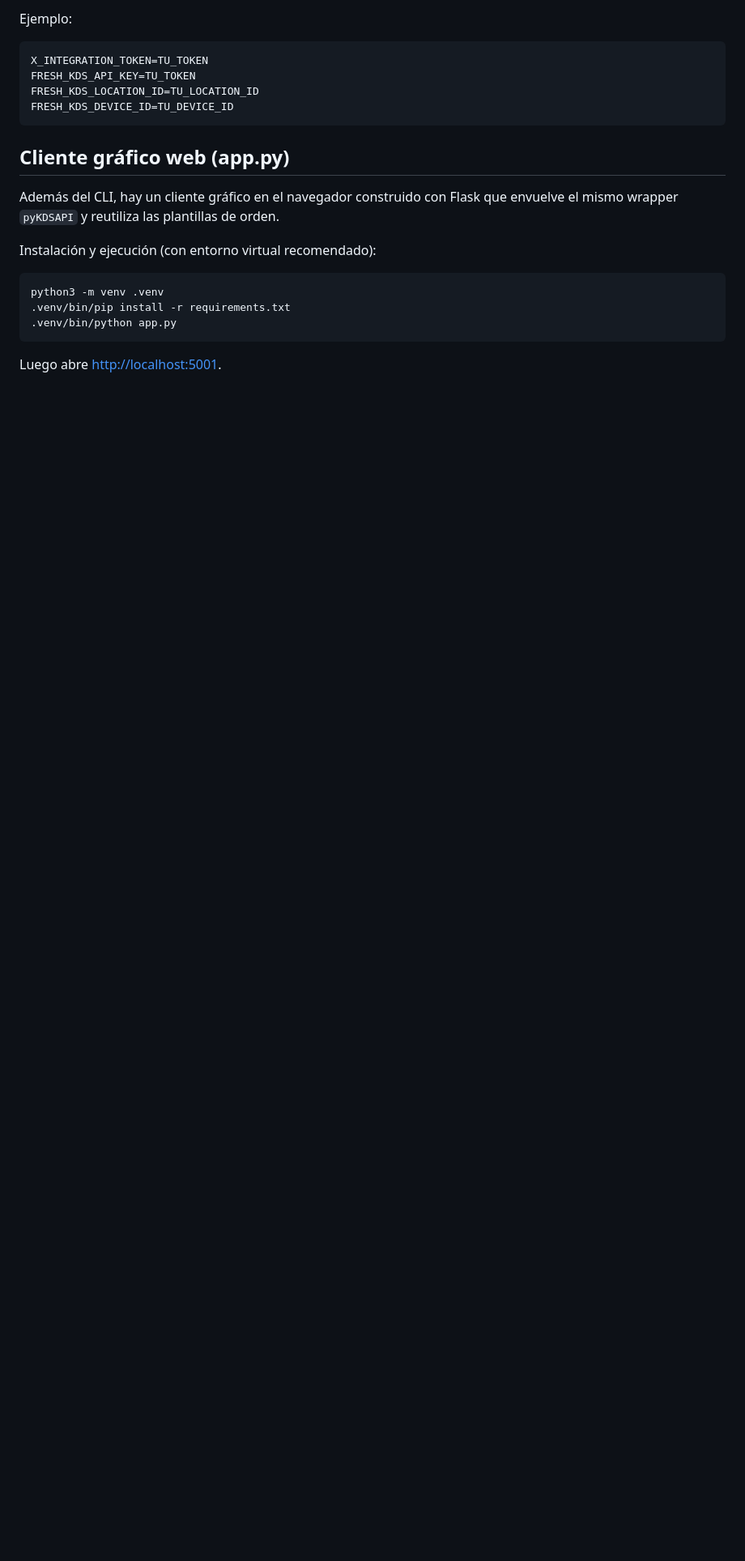
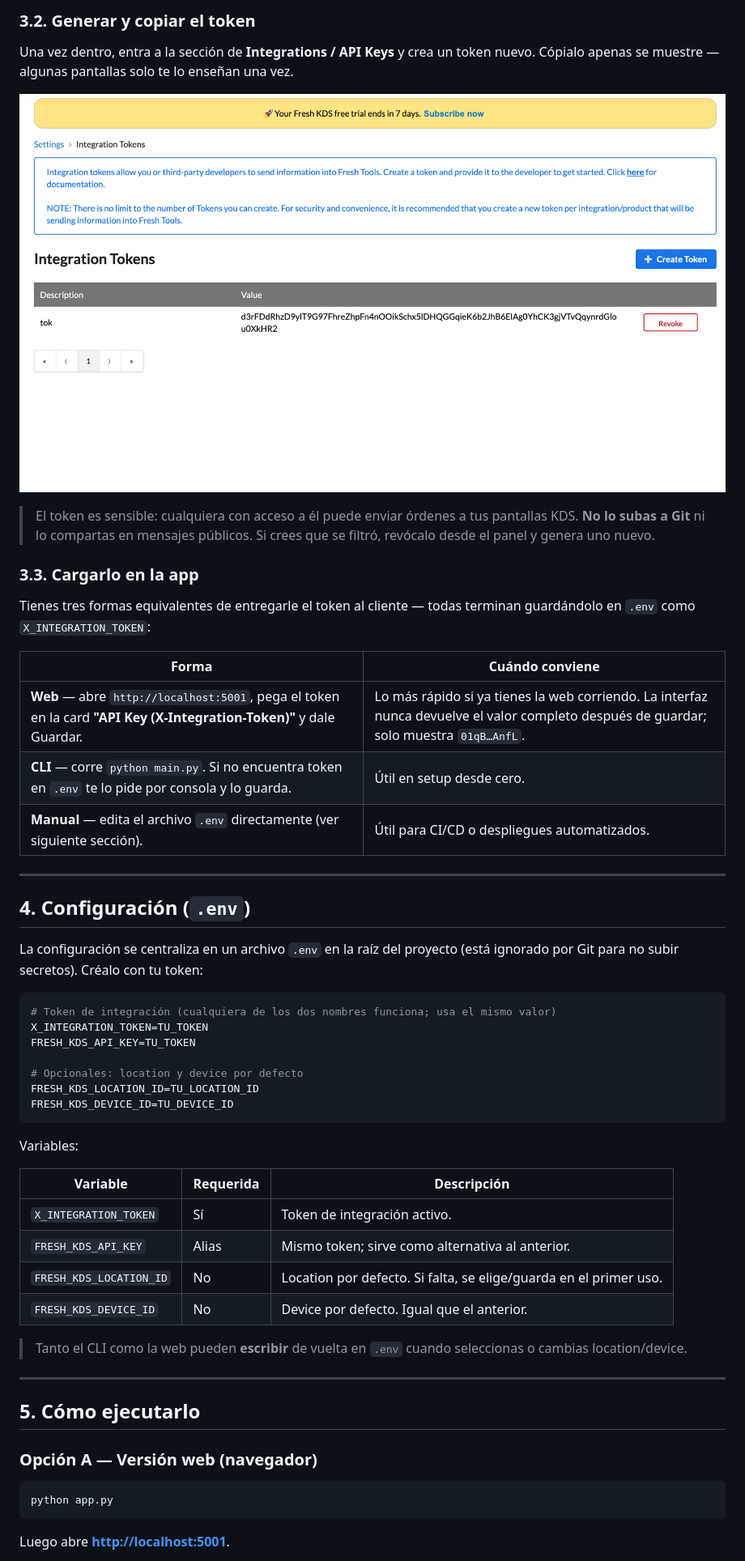
Before and after one commit to victorcode1/order-fresh, a Markdown page: readme.md, the part around one of its changes. Shown at 81% size. Rendered like a GitHub page; pictures changed too: doc/image copy.png (added); blank space fills up the shorter version.

````diff
--- a/readme.md
+++ b/readme.md
@@ -35,25 +39,58 @@ Variables principales:
 
-Ejemplo:
+### 3.2. Generar y copiar el token
+
+Una vez dentro, entra a la sección de **Integrations / API Keys** y crea un token nuevo. Cópialo apenas se muestre — algunas pantallas solo te lo enseñan una vez.
+
+![Pantalla de creación y copia del token de integración](doc/image%20copy.png)
+
+> El token es sensible: cualquiera con acceso a él puede enviar órdenes a tus pantallas KDS. **No lo subas a Git** ni lo compartas en mensajes públicos. Si crees que se filtró, revócalo desde el panel y genera uno nuevo.
+
+### 3.3. Cargarlo en la app
+
+Tienes tres formas equivalentes de entregarle el token al cliente — todas terminan guardándolo en `.env` como `X_INTEGRATION_TOKEN`:
+
+| Forma | Cuándo conviene |
+| --- | --- |
+| **Web** — abre `http://localhost:5001`, pega el token en la card **"API Key (X-Integration-Token)"** y dale Guardar. | Lo más rápido si ya tienes la web corriendo. La interfaz nunca devuelve el valor completo después de guardar; solo muestra `01qB…AnfL`. |
+| **CLI** — corre `python main.py`. Si no encuentra token en `.env` te lo pide por consola y lo guarda. | Útil en setup desde cero. |
+| **Manual** — edita el archivo `.env` directamente (ver siguiente sección). | Útil para CI/CD o despliegues automatizados. |
+
+---
+
+## 4. Configuración (`.env`)
+
+La configuración se centraliza en un archivo `.env` en la raíz del proyecto (está ignorado por Git para no subir secretos). Créalo con tu token:
 
 ```env
+# Token de integración (cualquiera de los dos nombres funciona; usa el mismo valor)
 X_INTEGRATION_TOKEN=TU_TOKEN
 FRESH_KDS_API_KEY=TU_TOKEN
+
+# Opcionales: location y device por defecto
 FRESH_KDS_LOCATION_ID=TU_LOCATION_ID
 FRESH_KDS_DEVICE_ID=TU_DEVICE_ID
 ```
 
-## Cliente gráfico web (app.py)
+Variables:
 
-Además del CLI, hay un cliente gráfico en el navegador construido con Flask que
-envuelve el mismo wrapper `pyKDSAPI` y reutiliza las plantillas de orden.
+| Variable | Requerida | Descripción |
+| --- | --- | --- |
+| `X_INTEGRATION_TOKEN` | Sí | Token de integración activo. |
+| `FRESH_KDS_API_KEY` | Alias | Mismo token; sirve como alternativa al anterior. |
+| `FRESH_KDS_LOCATION_ID` | No | Location por defecto. Si falta, se elige/guarda en el primer uso. |
+| `FRESH_KDS_DEVICE_ID` | No | Device por defecto. Igual que el anterior. |
 
-Instalación y ejecución (con entorno virtual recomendado):
+> Tanto el CLI como la web pueden **escribir** de vuelta en `.env` cuando seleccionas o cambias location/device.
+
+---
+
+## 5. Cómo ejecutarlo
+
+### Opción A — Versión web (navegador)
 
 ```bash
-python3 -m venv .venv
-.venv/bin/pip install -r requirements.txt
-.venv/bin/python app.py
+python app.py
 ```
 
-Luego abre [http://localhost:5001](http://localhost:5001).
+Luego abre **[http://localhost:5001](http://localhost:5001)**.
 
````
Also changed, not shown: other parts of readme.md (+100 -85 lines), doc/image.png (added), 4 other files.
